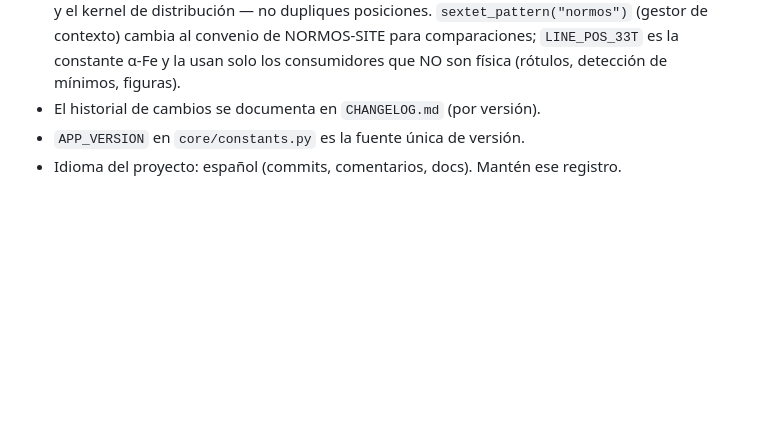
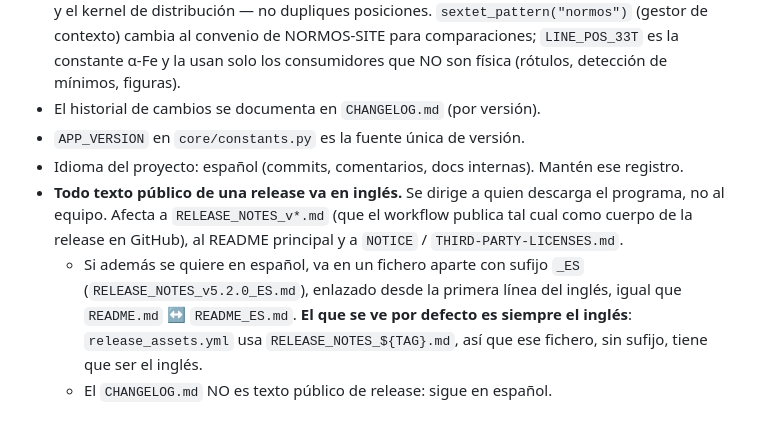
Before and after one commit to sullymike/Fitbauer, a Markdown page: CLAUDE.md, the part around the change. Drawn GitHub-style; blank space fills up the shorter version.

Commit message:
docs: los textos públicos de las releases van en inglés
Las notas de release, el README principal, NOTICE y THIRD-PARTY-LICENSES.md
se dirigen a quien descarga el programa, no al equipo, así que van en
inglés. La versión española es opcional y va en un fichero con sufijo _ES
enlazado desde el inglés, igual que README.md ↔ README_ES.md; el que se ve
por defecto es el inglés, porque release_assets.yml publica
RELEASE_NOTES_${TAG}.md tal cual como cuerpo de la release.

El CHANGELOG, los commits y los comentarios siguen en español.

Co-Authored-By: Claude Opus 5 (1M context) <noreply@anthropic.com>

```diff
--- a/CLAUDE.md
+++ b/CLAUDE.md
@@ -142,4 +142,14 @@ pytest -q                                           # local con display
   consumidores que NO son física (rótulos, detección de mínimos, figuras).
 - El historial de cambios se documenta en `CHANGELOG.md` (por versión).
 - `APP_VERSION` en `core/constants.py` es la fuente única de versión.
-- Idioma del proyecto: español (commits, comentarios, docs). Mantén ese registro.
+- Idioma del proyecto: español (commits, comentarios, docs internas). Mantén ese registro.
+- **Todo texto público de una release va en inglés.** Se dirige a quien descarga
+  el programa, no al equipo. Afecta a `RELEASE_NOTES_v*.md` (que el workflow
+  publica tal cual como cuerpo de la release en GitHub), al README principal y a
+  `NOTICE` / `THIRD-PARTY-LICENSES.md`.
+  - Si además se quiere en español, va en un fichero aparte con sufijo `_ES`
+    (`RELEASE_NOTES_v5.2.0_ES.md`), enlazado desde la primera línea del inglés,
+    igual que `README.md` ↔ `README_ES.md`. **El que se ve por defecto es
+    siempre el inglés**: `release_assets.yml` usa `RELEASE_NOTES_${TAG}.md`, así
+    que ese fichero, sin sufijo, tiene que ser el inglés.
+  - El `CHANGELOG.md` NO es texto público de release: sigue en español.
```
